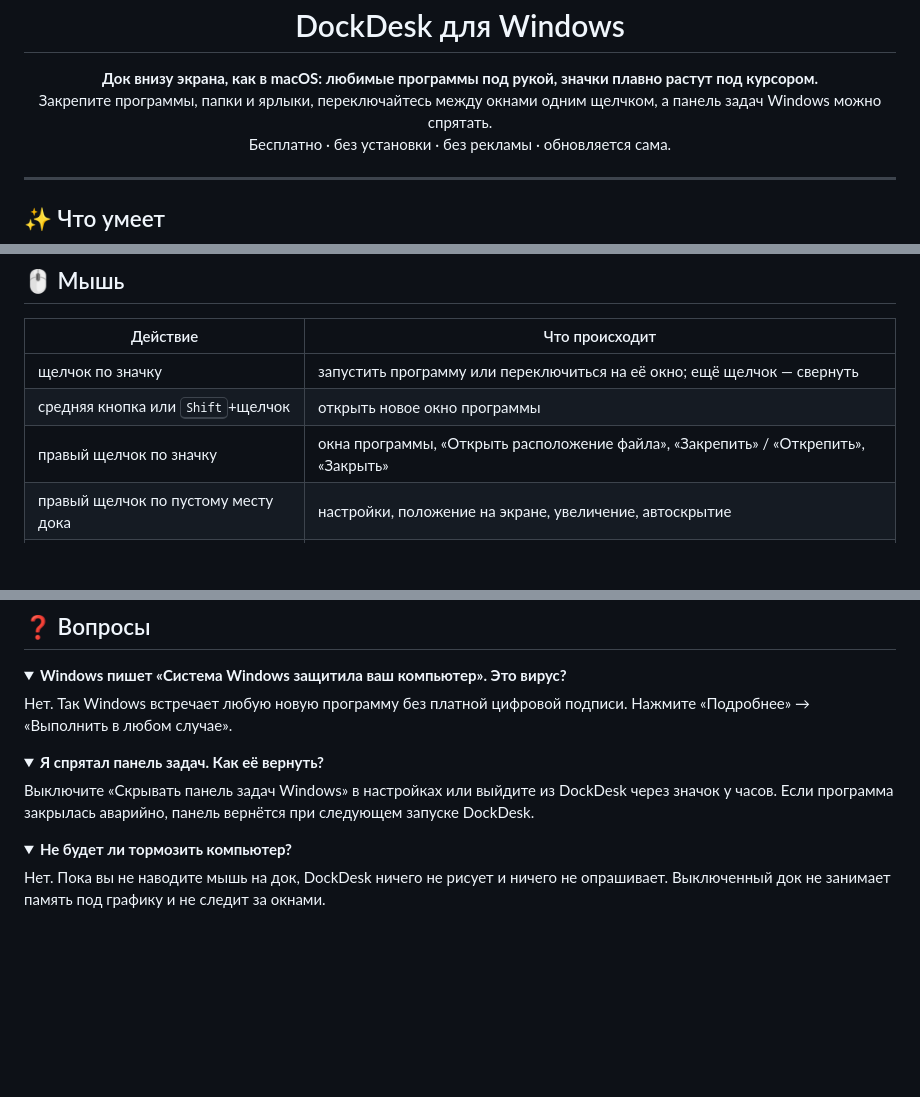
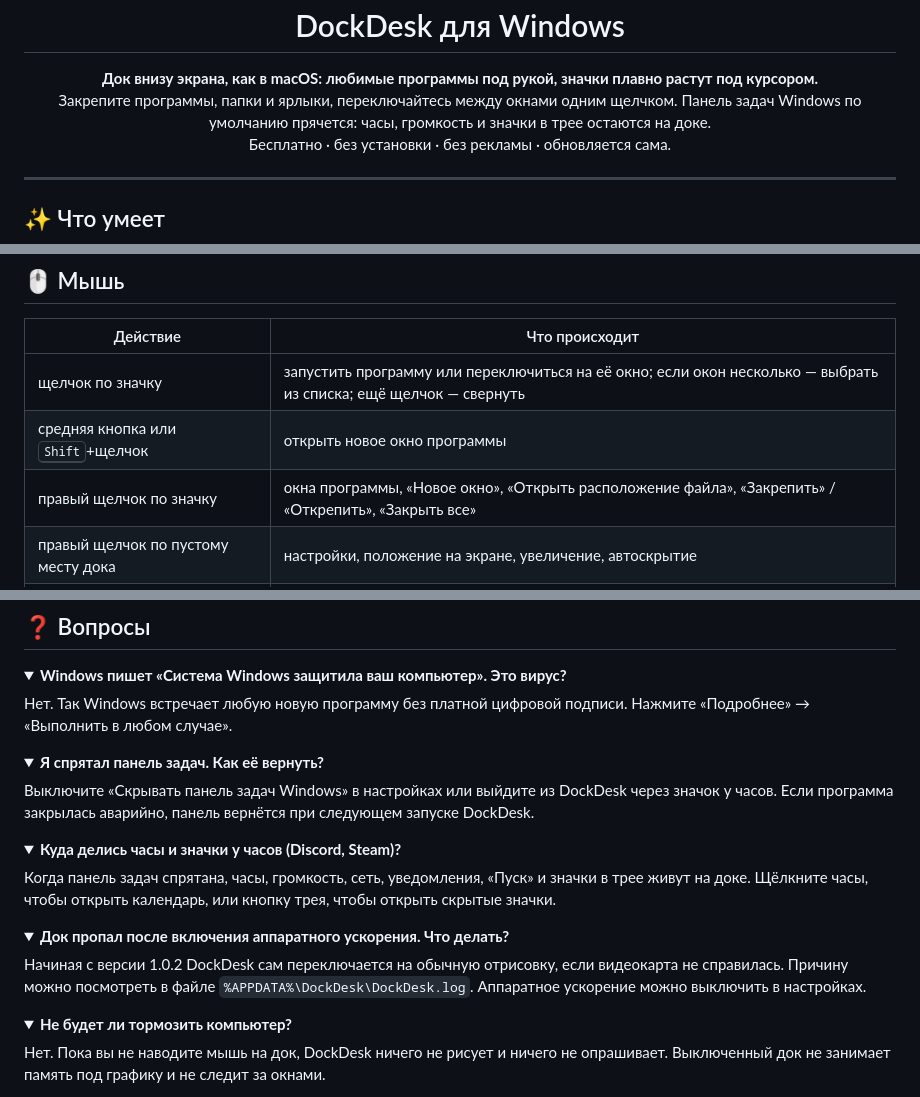
Before and after one commit to NikoliniOFF/DockDesk, a Markdown page: README.md, 3 parts joined by grey strips. Rendered like a GitHub page; folded sections open; blank space fills up the shorter version.

Commit message:
DockDesk 1.0.2: описание выпуска, сайт и README
Системная область, импорт закреплений, несколько окон у программы, скрытие панели задач без пустой полосы.

```diff
--- a/README.md
+++ b/README.md
@@ -19,7 +19,7 @@
 
 <p align="center">
   <b>Док внизу экрана, как в macOS: любимые программы под рукой, значки плавно растут под курсором.</b><br>
-  Закрепите программы, папки и ярлыки, переключайтесь между окнами одним щелчком, а панель задач Windows можно спрятать.<br>
+  Закрепите программы, папки и ярлыки, переключайтесь между окнами одним щелчком. Панель задач Windows по умолчанию прячется: часы, громкость и значки в трее остаются на доке.<br>
   Бесплатно · без установки · без рекламы · обновляется сама.
 </p>
 
@@ -58,9 +60,9 @@
 
 | Действие | Что происходит |
 |---|---|
-| щелчок по значку | запустить программу или переключиться на её окно; ещё щелчок — свернуть |
+| щелчок по значку | запустить программу или переключиться на её окно; если окон несколько — выбрать из списка; ещё щелчок — свернуть |
 | средняя кнопка или <kbd>Shift</kbd>+щелчок | открыть новое окно программы |
-| правый щелчок по значку | окна программы, «Открыть расположение файла», «Закрепить» / «Открепить», «Закрыть» |
+| правый щелчок по значку | окна программы, «Новое окно», «Открыть расположение файла», «Закрепить» / «Открепить», «Закрыть все» |
 | правый щелчок по пустому месту дока | настройки, положение на экране, увеличение, автоскрытие |
 | перетащить файл на док | между значками — закрепить; на программу — открыть файл в ней; на корзину — удалить |
 | перетащить значок | поменять порядок; вынести за пределы дока — открепить |
@@ -81,6 +83,20 @@
 <summary><b>Я спрятал панель задач. Как её вернуть?</b></summary>
 
 Выключите «Скрывать панель задач Windows» в настройках или выйдите из DockDesk через значок у часов. Если программа закрылась аварийно, панель вернётся при следующем запуске DockDesk.
+</details>
+
+<details>
+<summary><b>Куда делись часы и значки у часов (Discord, Steam)?</b></summary>
+
+Когда панель задач спрятана, часы, громкость, сеть, уведомления, «Пуск» и значки в трее живут на доке. Щёлкните часы, чтобы открыть календарь, или кнопку трея, чтобы открыть скрытые значки.
+
+</details>
+
+<details>
+<summary><b>Док пропал после включения аппаратного ускорения. Что делать?</b></summary>
+
+Начиная с версии 1.0.2 DockDesk сам переключается на обычную отрисовку, если видеокарта не справилась. Причину можно посмотреть в файле `%APPDATA%\DockDesk\DockDesk.log`. Аппаратное ускорение можно выключить в настройках.
+
 </details>
 
 <details>
```
Also changed, not shown: other parts of README.md (+2 -0 lines), release-notes/v1.0.2.md (added, +23 -0 lines), docs/assets/media/dock-picker-light.png (added), docs/assets/media/dock-sysarea-light.png (added), docs/assets/media/settings-import-light.png (added), 1 other file.
